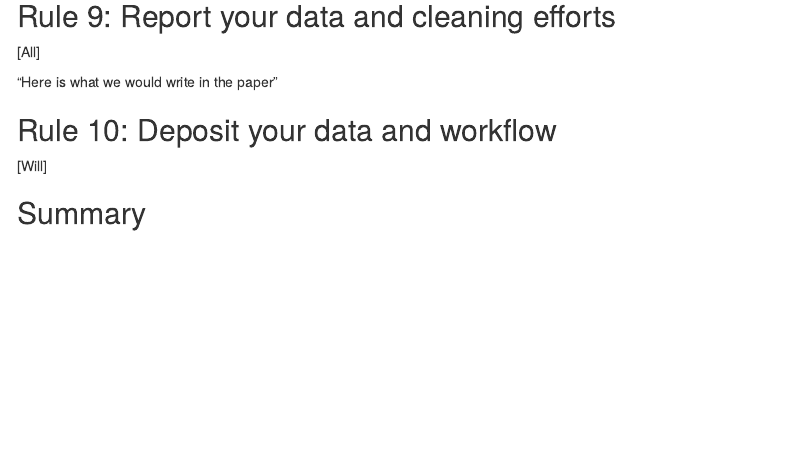
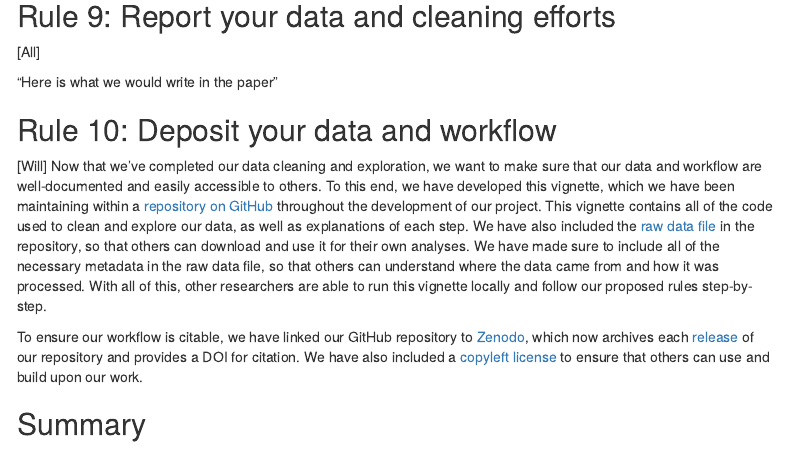
Before and after one commit to palaeoverse/ten-rules, an R Markdown document (vignettes/vignette.Rmd): the page in a window 1100 px wide, from 14660 px down. Rendered offline with R 4.5, knitr and Pandoc, with nearby package versions; some code elsewhere in the file could not run offline; menus at the side of the page are left out.

Commit message:
Add draft of Rule #10

```diff
--- a/vignettes/vignette.Rmd
+++ b/vignettes/vignette.Rmd
@@ -462,5 +462,8 @@ ggplot(data = world) +
 ## Rule 10: Deposit your data and workflow
 
 [Will]
+Now that we've completed our data cleaning and exploration, we want to make sure that our data and workflow are well-documented and easily accessible to others. To this end, we have developed this vignette, which we have been maintaining within a [repository on GitHub](https://github.com/palaeoverse/ten-rules) throughout the development of our project. This vignette contains all of the code used to clean and explore our data, as well as explanations of each step. We have also included the [raw data file](https://github.com/palaeoverse/ten-rules/blob/main/data/Paleogene_crocs.csv) in the repository, so that others can download and use it for their own analyses. We have made sure to include all of the necessary metadata in the raw data file, so that others can understand where the data came from and how it was processed. With all of this, other researchers are able to run this vignette locally and follow our proposed rules step-by-step.
+
+To ensure our workflow is citable, we have linked our GitHub repository to [Zenodo](https://doi.org/10.5281/zenodo.14938533), which now archives each [release](https://github.com/palaeoverse/ten-rules/releases) of our repository and provides a DOI for citation. We have also included a [copyleft license](https://github.com/palaeoverse/ten-rules/blob/main/LICENSE) to ensure that others can use and build upon our work.
 
 ## Summary
```
